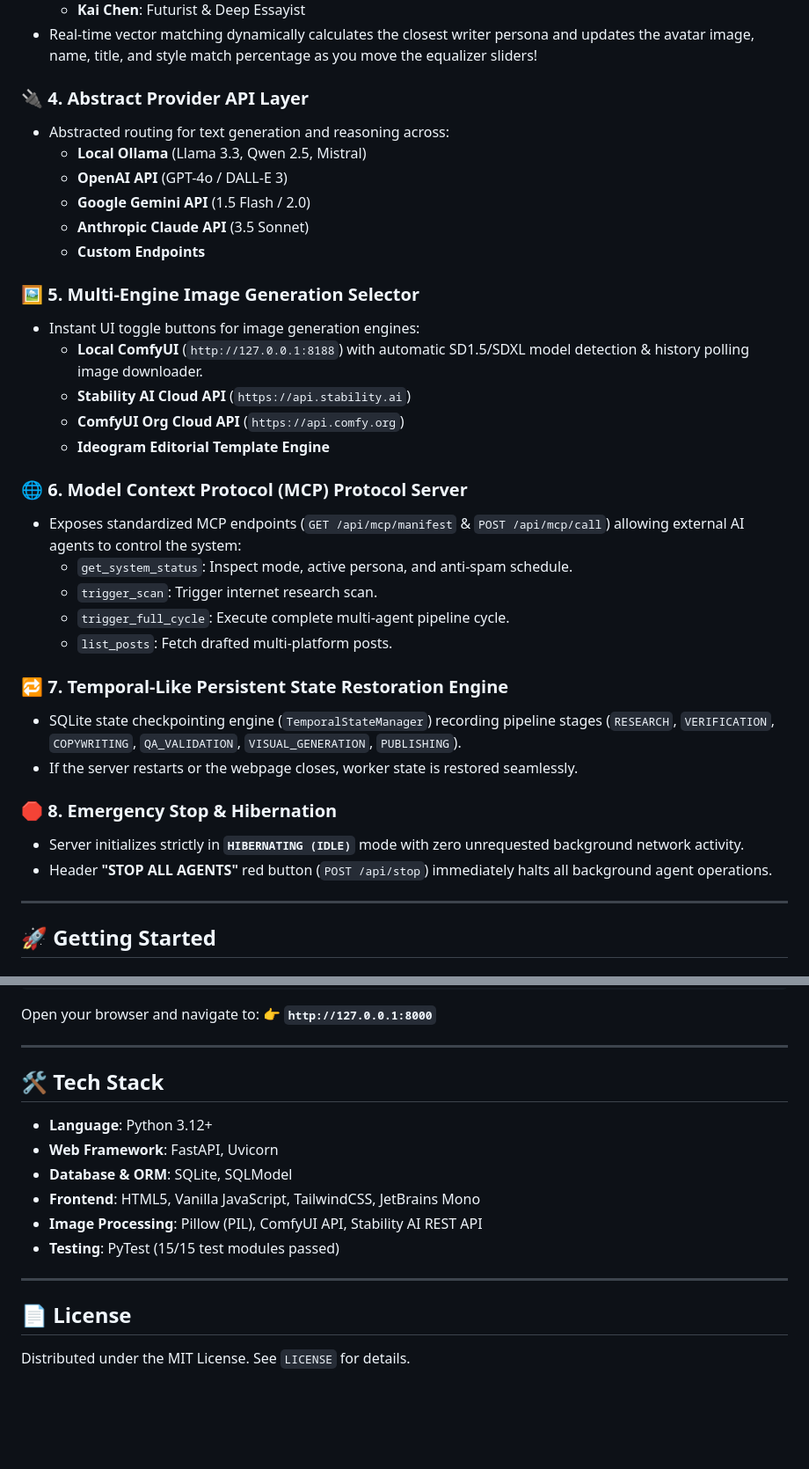
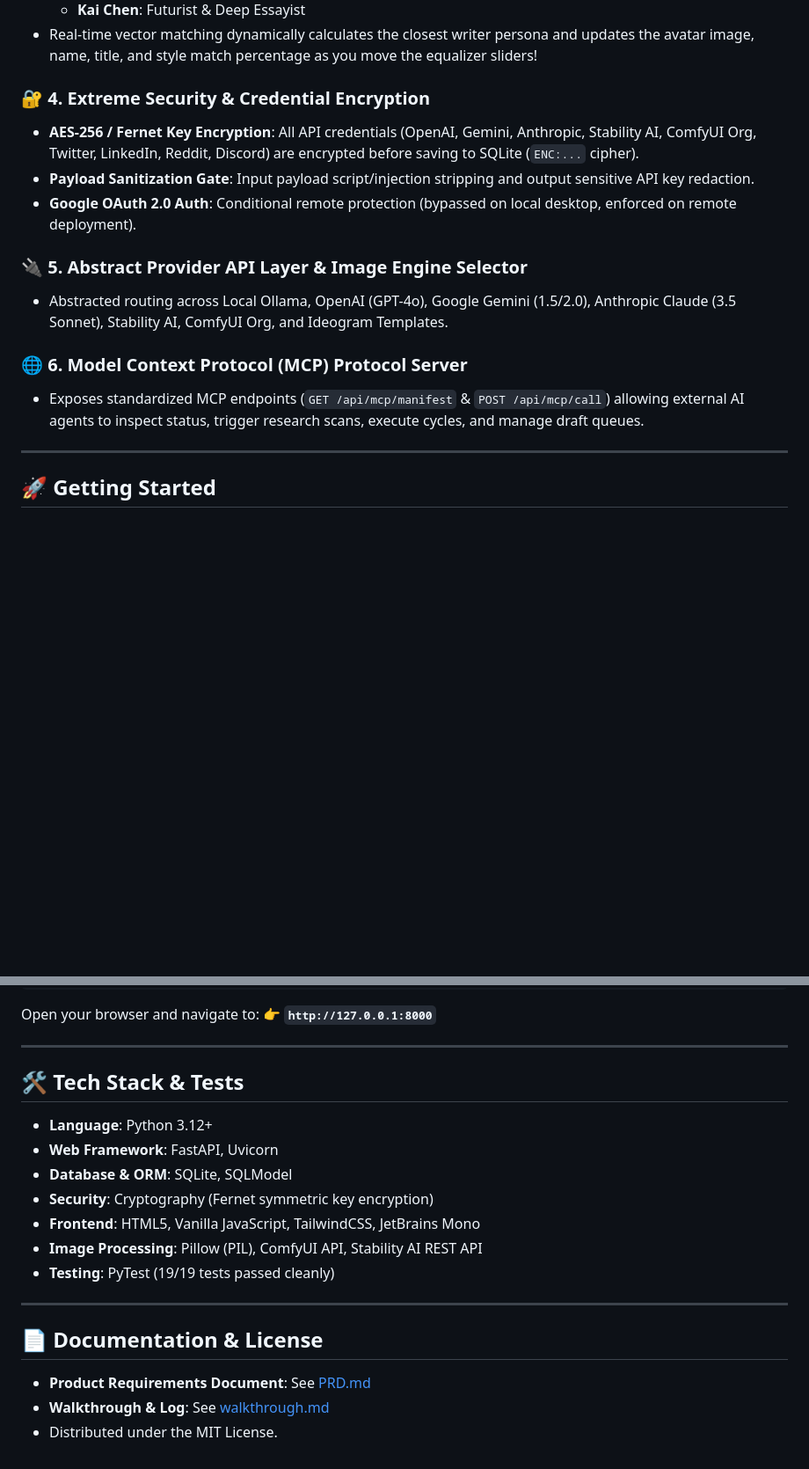
Before and after one commit to GeekatplayStudio/Social-Media-Monster, a Markdown page: README.md, 2 parts joined by grey strips. Shown at 88% size. Drawn GitHub-style; blank space fills up the shorter version.

Commit message:
docs: Update README.md and create PRD.md documenting complete architecture, security standards, and multi-agent roles

```diff
--- a/README.md
+++ b/README.md
@@ -43,35 +44,16 @@ It features a high-contrast corporate control dashboard equipped with a **15-Ban
   * **Kai Chen**: Futurist & Deep Essayist
 * Real-time vector matching dynamically calculates the closest writer persona and updates the avatar image, name, title, and style match percentage as you move the equalizer sliders!
 
-### 🔌 4. Abstract Provider API Layer
-* Abstracted routing for text generation and reasoning across:
-  * **Local Ollama** (Llama 3.3, Qwen 2.5, Mistral)
-  * **OpenAI API** (GPT-4o / DALL-E 3)
-  * **Google Gemini API** (1.5 Flash / 2.0)
-  * **Anthropic Claude API** (3.5 Sonnet)
-  * **Custom Endpoints**
+### 🔐 4. Extreme Security & Credential Encryption
+* **AES-256 / Fernet Key Encryption**: All API credentials (OpenAI, Gemini, Anthropic, Stability AI, ComfyUI Org, Twitter, LinkedIn, Reddit, Discord) are encrypted before saving to SQLite (`ENC:...` cipher).
+* **Payload Sanitization Gate**: Input payload script/injection stripping and output sensitive API key redaction.
+* **Google OAuth 2.0 Auth**: Conditional remote protection (bypassed on local desktop, enforced on remote deployment).
 
-### 🖼 5. Multi-Engine Image Generation Selector
-* Instant UI toggle buttons for image generation engines:
-  * **Local ComfyUI** (`http://127.0.0.1:8188`) with automatic SD1.5/SDXL model detection & history polling image downloader.
-  * **Stability AI Cloud API** (`https://api.stability.ai`)
-  * **ComfyUI Org Cloud API** (`https://api.comfy.org`)
-  * **Ideogram Editorial Template Engine**
+### 🔌 5. Abstract Provider API Layer & Image Engine Selector
+* Abstracted routing across Local Ollama, OpenAI (GPT-4o), Google Gemini (1.5/2.0), Anthropic Claude (3.5 Sonnet), Stability AI, ComfyUI Org, and Ideogram Templates.
 
 ### 🌐 6. Model Context Protocol (MCP) Protocol Server
-* Exposes standardized MCP endpoints (`GET /api/mcp/manifest` & `POST /api/mcp/call`) allowing external AI agents to control the system:
-  * `get_system_status`: Inspect mode, active persona, and anti-spam schedule.
-  * `trigger_scan`: Trigger internet research scan.
-  * `trigger_full_cycle`: Execute complete multi-agent pipeline cycle.
-  * `list_posts`: Fetch drafted multi-platform posts.
-
-### 🔁 7. Temporal-Like Persistent State Restoration Engine
-* SQLite state checkpointing engine (`TemporalStateManager`) recording pipeline stages (`RESEARCH`, `VERIFICATION`, `COPYWRITING`, `QA_VALIDATION`, `VISUAL_GENERATION`, `PUBLISHING`).
-* If the server restarts or the webpage closes, worker state is restored seamlessly.
-
-### 🛑 8. Emergency Stop & Hibernation
-* Server initializes strictly in **`HIBERNATING (IDLE)`** mode with zero unrequested background network activity.
-* Header **"STOP ALL AGENTS"** red button (`POST /api/stop`) immediately halts all background agent operations.
+* Exposes standardized MCP endpoints (`GET /api/mcp/manifest` & `POST /api/mcp/call`) allowing external AI agents to inspect status, trigger research scans, execute cycles, and manage draft queues.
 
 ---
 
@@ -97,17 +79,20 @@ Open your browser and navigate to:
 
 ---
 
-## 🛠 Tech Stack
+## 🛠 Tech Stack & Tests
 
 * **Language**: Python 3.12+
 * **Web Framework**: FastAPI, Uvicorn
 * **Database & ORM**: SQLite, SQLModel
+* **Security**: Cryptography (Fernet symmetric key encryption)
 * **Frontend**: HTML5, Vanilla JavaScript, TailwindCSS, JetBrains Mono
 * **Image Processing**: Pillow (PIL), ComfyUI API, Stability AI REST API
-* **Testing**: PyTest (15/15 test modules passed)
+* **Testing**: PyTest (19/19 tests passed cleanly)
 
 ---
 
-## 📄 License
+## 📄 Documentation & License
 
-Distributed under the MIT License. See `LICENSE` for details.
+* **Product Requirements Document**: See [PRD.md](file:///d:/Projects/SocialMediaMonster/PRD.md)
+* **Walkthrough & Log**: See [walkthrough.md](file:///C:/Users/iam/.gemini/antigravity-ide/brain/740dceb4-dccf-445d-9c8d-fbc87db74c14/walkthrough.md)
+* Distributed under the MIT License.
```
Also changed, not shown: other parts of README.md (+6 -5 lines), PRD.md (added, +92 -0 lines).
